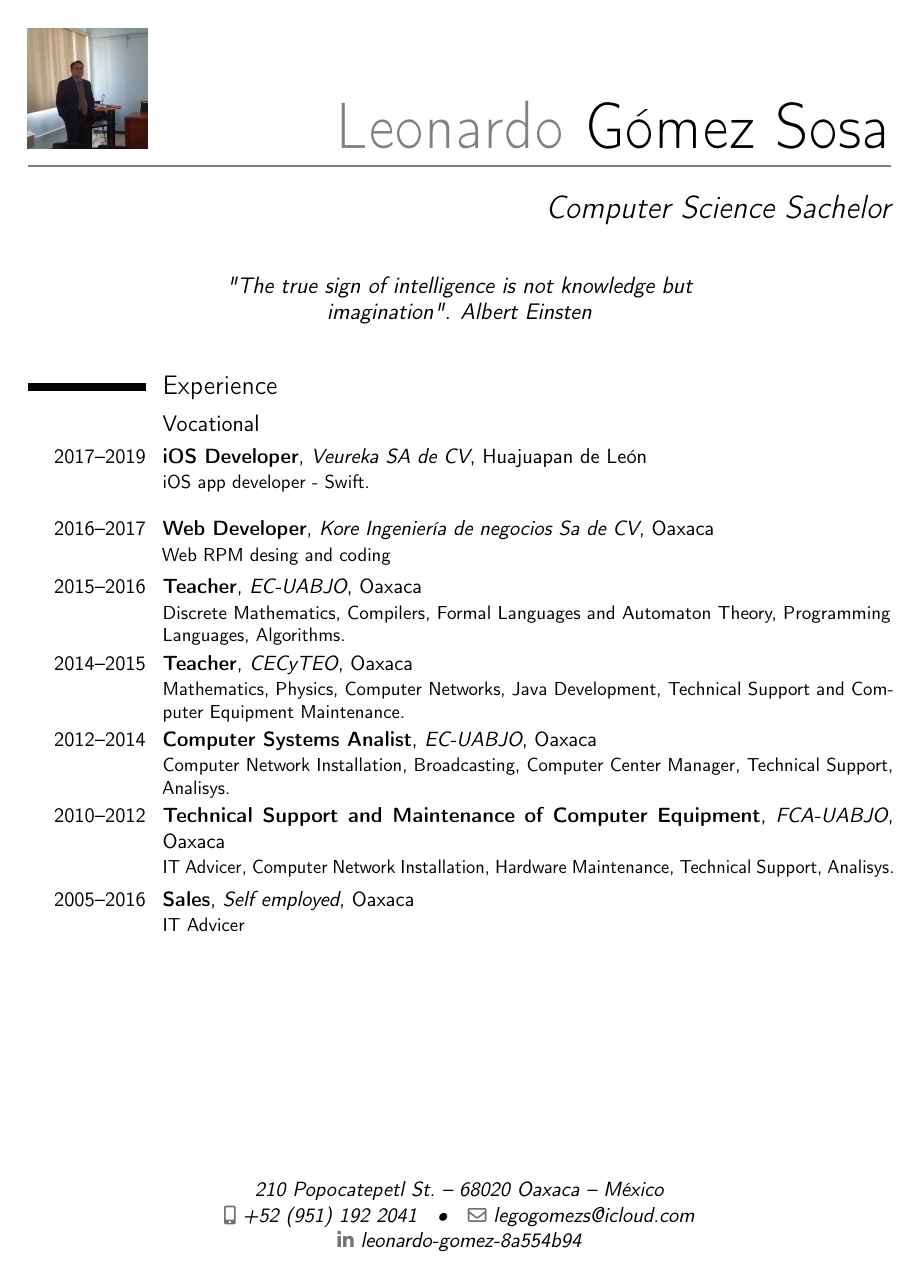
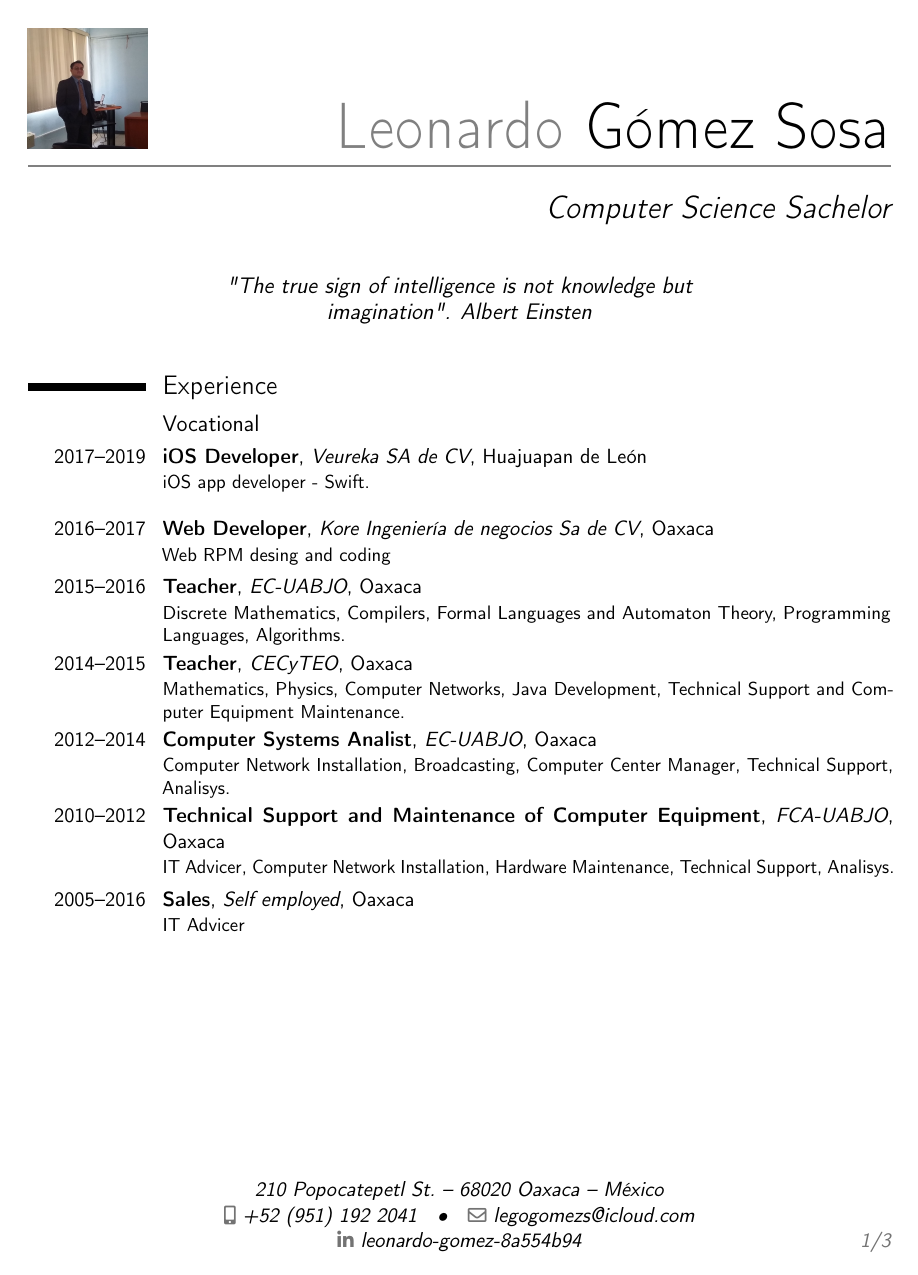
Before and after one commit to LeonardoGomezSosa/cv, a LaTeX CV (GómezSosaLeonardoCV.tex): page 1 of 2 before the commit and page 1 of 3 after it. Compiled offline with pdfLaTeX.

Commit message:
Adding Docs

```diff
--- a/GómezSosaLeonardoCV.tex
+++ b/GómezSosaLeonardoCV.tex
@@ -13,7 +13,7 @@
 \moderncvcolor{blue}                               % color options 'black', 'blue' (default), 'burgundy', 'green', 'grey', 'orange', 'purple' and 'red'
 %\renewcommand{\familydefault}{\sfdefault}         % to set the default font; use '\sfdefault' for the default sans serif font, '\rmdefault' for the default roman one, or any tex font name
 %\nopagenumbers{}                                  % uncomment to suppress automatic page numbering for CVs longer than one page
-
+\usepackage{pdfpages}
 % character encoding
 \usepackage[utf8]{inputenc}                       % if you are not using xelatex ou lualatex, replace by the encoding you are using
 %\usepackage{CJKutf8}                              % if you need to use CJK to typeset your resume in Chinese, Japanese or Korean
```
Also changed, not shown: GómezSosaLeonardoCV.tex (2 more changed lines), 2 other files.
